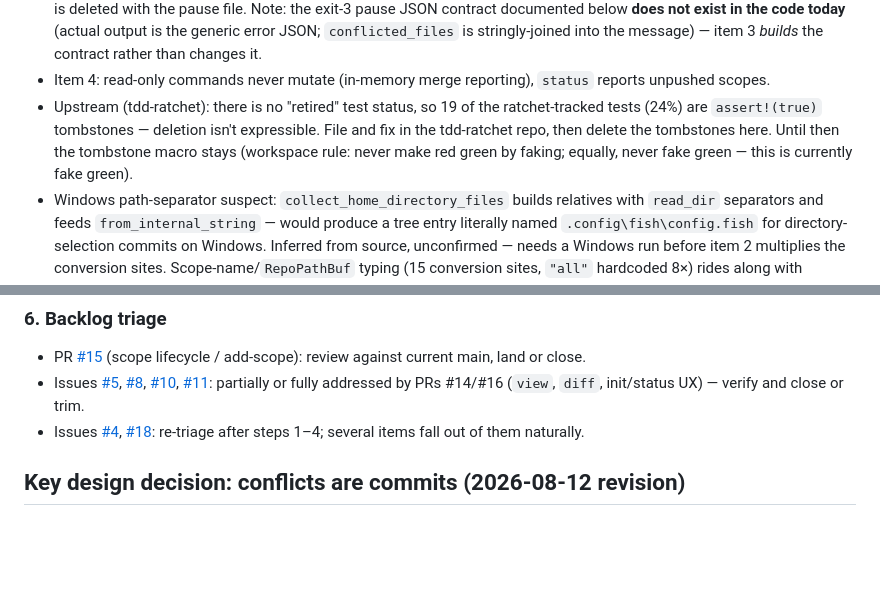
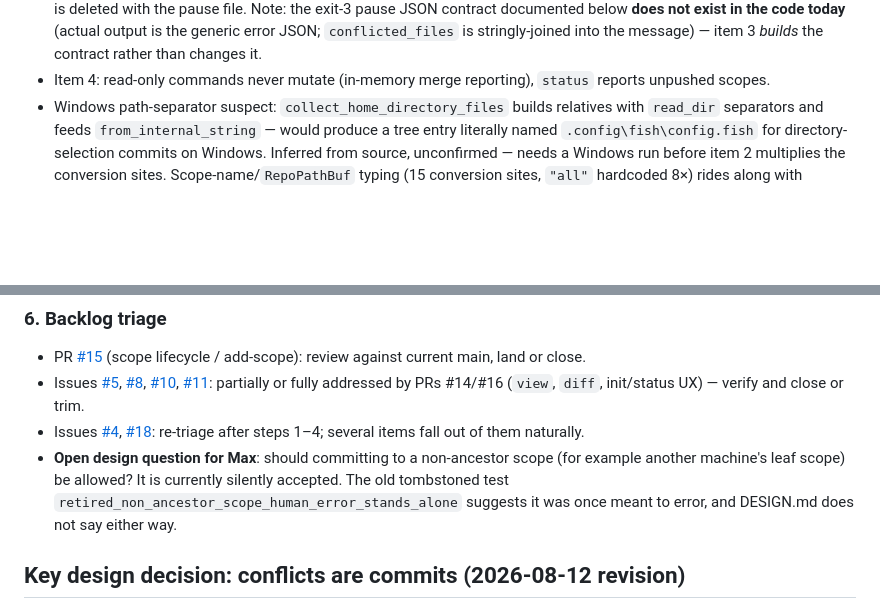
Before and after one commit to maxeonyx/dotsync, a Markdown page: PLAN.md, 2 parts joined by grey strips. Drawn GitHub-style; blank space fills up the shorter version.

Commit message:
Drop the tombstone bullet from PLAN, record the non-ancestor-scope question
The tombstone macro and its 19 instantiations are gone, so the bullet
describing them as a standing workaround describes nothing.

The backlog gains the question those tombstones raised on their way out:
committing to a non-ancestor scope is silently accepted today, one of
the retired tests implies it was once meant to error, and DESIGN.md is
silent. Left as a question for Max rather than decided here.

```diff
--- a/PLAN.md
+++ b/PLAN.md
@@ -75,7 +75,6 @@ Two independent smell reviews (product surface driven live in a sandbox; impleme
 - Item 2: divergence-as-merge, push retry loop, rejection classification. (Item 2's first-commit deletion slot is consumed by Wave 0.)
 - Item 3: DL-2's root fix — "resolved" must be a property of content, not of having run `continue`; the interim Wave-0 guard is deleted with the pause file. Note: the exit-3 pause JSON contract documented below **does not exist in the code today** (actual output is the generic error JSON; `conflicted_files` is stringly-joined into the message) — item 3 *builds* the contract rather than changes it.
 - Item 4: read-only commands never mutate (in-memory merge reporting), `status` reports unpushed scopes.
-- Upstream (tdd-ratchet): there is no "retired" test status, so 19 of the ratchet-tracked tests (24%) are `assert!(true)` tombstones — deletion isn't expressible. File and fix in the tdd-ratchet repo, then delete the tombstones here. Until then the tombstone macro stays (workspace rule: never make red green by faking; equally, never fake green — this is currently fake green).
 - Windows path-separator suspect: `collect_home_directory_files` builds relatives with `read_dir` separators and feeds `from_internal_string` — would produce a tree entry literally named `.config\fish\config.fish` for directory-selection commits on Windows. Inferred from source, unconfirmed — needs a Windows run before item 2 multiplies the conversion sites. Scope-name/`RepoPathBuf` typing (15 conversion sites, `"all"` hardcoded 8×) rides along with whichever wave touches those seams first.
 
 ### 2. The convergence pass (#17 and the heart of the design)
@@ -111,6 +110,7 @@ Use the headless agent-scenario infrastructure (`tests/agent-scenarios/`) with a
 - PR [#15](https://github.com/maxeonyx/dotsync/pull/15) (scope lifecycle / add-scope): review against current main, land or close.
 - Issues [#5](https://github.com/maxeonyx/dotsync/issues/5), [#8](https://github.com/maxeonyx/dotsync/issues/8), [#10](https://github.com/maxeonyx/dotsync/issues/10), [#11](https://github.com/maxeonyx/dotsync/issues/11): partially or fully addressed by PRs #14/#16 (`view`, `diff`, init/status UX) — verify and close or trim.
 - Issues [#4](https://github.com/maxeonyx/dotsync/issues/4), [#18](https://github.com/maxeonyx/dotsync/issues/18): re-triage after steps 1–4; several items fall out of them naturally.
+- **Open design question for Max**: should committing to a non-ancestor scope (for example another machine's leaf scope) be allowed? It is currently silently accepted. The old tombstoned test `retired_non_ancestor_scope_human_error_stands_alone` suggests it was once meant to error, and DESIGN.md does not say either way.
 
 ## Key design decision: conflicts are commits (2026-08-12 revision)
 
```
